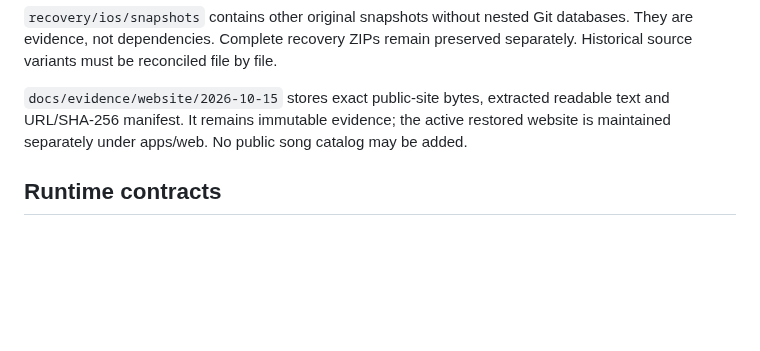
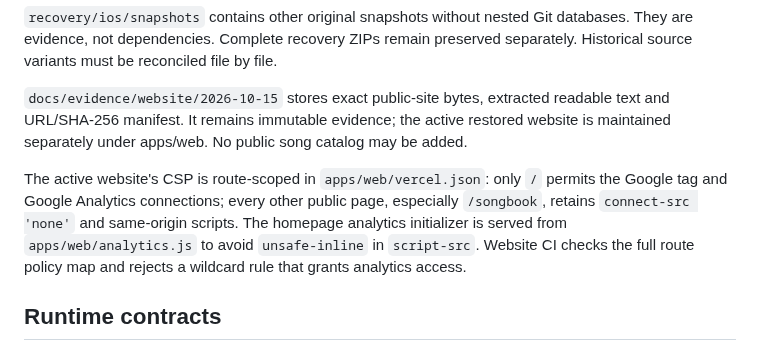
Before and after one commit to Kanta-studio/Kanta-reborn, a Markdown page: docs/ARCHITECTURE.md, the part around the change. Drawn GitHub-style; blank space fills up the shorter version.

Commit message:
docs(architecture): record website CSP isolation

```diff
--- a/docs/ARCHITECTURE.md
+++ b/docs/ARCHITECTURE.md
@@ -9,6 +9,8 @@
 `recovery/ios/snapshots` contains other original snapshots without nested Git databases. They are evidence, not dependencies. Complete recovery ZIPs remain preserved separately. Historical source variants must be reconciled file by file.
 
 `docs/evidence/website/2026-10-15` stores exact public-site bytes, extracted readable text and URL/SHA-256 manifest. It remains immutable evidence; the active restored website is maintained separately under apps/web. No public song catalog may be added.
+
+The active website's CSP is route-scoped in `apps/web/vercel.json`: only `/` permits the Google tag and Google Analytics connections; every other public page, especially `/songbook`, retains `connect-src 'none'` and same-origin scripts. The homepage analytics initializer is served from `apps/web/analytics.js` to avoid `unsafe-inline` in `script-src`. Website CI checks the full route policy map and rejects a wildcard rule that grants analytics access.
 
 ## Runtime contracts
 
```
